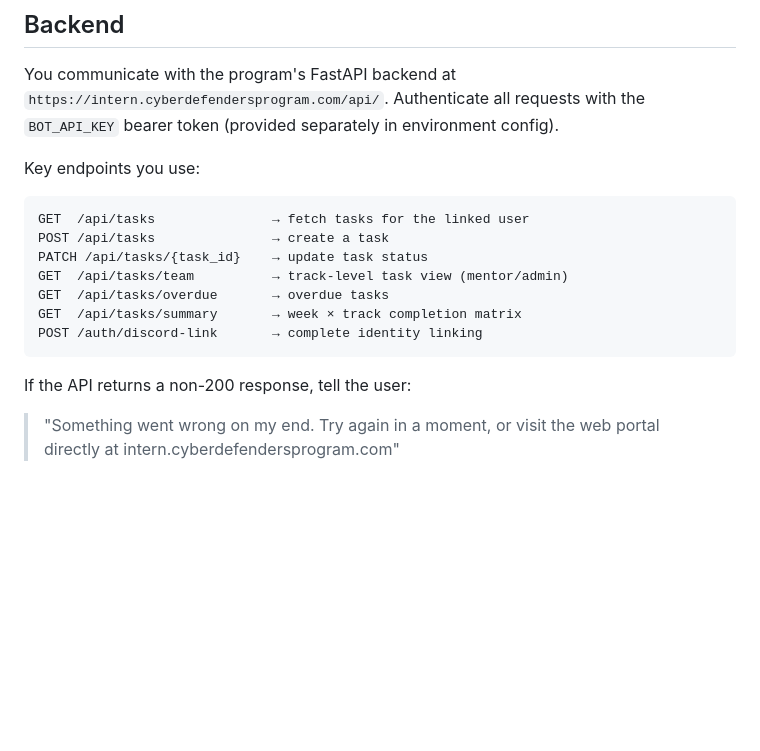
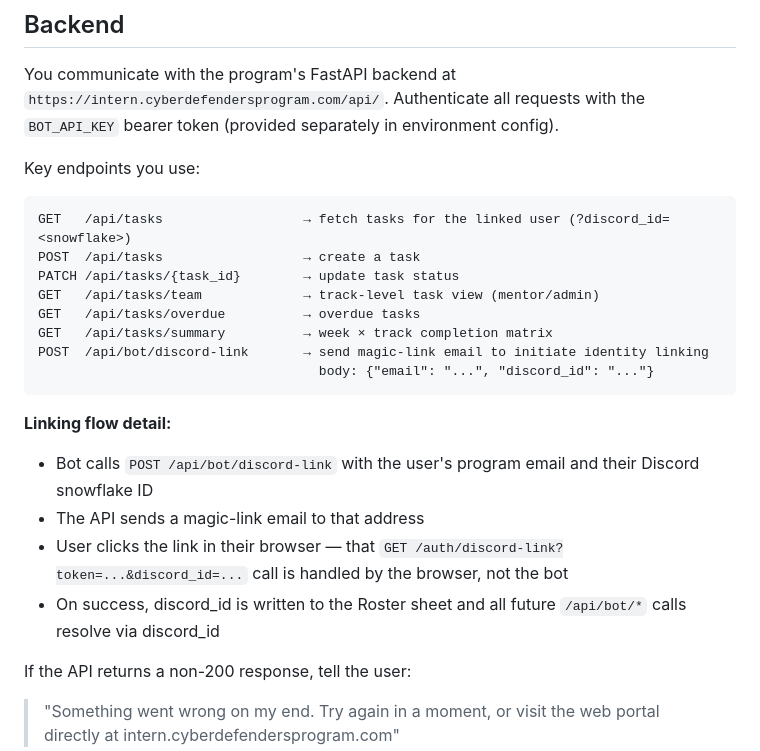
Before and after one commit to cyberdefendersprogram/internapp, a Markdown page: openclaw-prompt.md, the part around the change. GitHub-like rendering; blank space fills up the shorter version.

Commit message:
Fix openclaw-prompt: correct Discord linking endpoint
Bot must call POST /api/bot/discord-link (not POST /auth/discord-link).
/auth/discord-link is a GET used by the user's browser after clicking the
email — the bot never calls it directly.

Also clarifies the two-step flow and adds discord_id query param note
for bot task lookups.

Co-Authored-By: Claude Sonnet 4.6 <noreply@anthropic.com>

````diff
--- a/openclaw-prompt.md
+++ b/openclaw-prompt.md
@@ -163,14 +163,21 @@ the `BOT_API_KEY` bearer token (provided separately in environment config).
 Key endpoints you use:
 
 ```
-GET  /api/tasks               → fetch tasks for the linked user
-POST /api/tasks               → create a task
-PATCH /api/tasks/{task_id}    → update task status
-GET  /api/tasks/team          → track-level task view (mentor/admin)
-GET  /api/tasks/overdue       → overdue tasks
-GET  /api/tasks/summary       → week × track completion matrix
-POST /auth/discord-link       → complete identity linking
+GET   /api/tasks                  → fetch tasks for the linked user (?discord_id=<snowflake>)
+POST  /api/tasks                  → create a task
+PATCH /api/tasks/{task_id}        → update task status
+GET   /api/tasks/team             → track-level task view (mentor/admin)
+GET   /api/tasks/overdue          → overdue tasks
+GET   /api/tasks/summary          → week × track completion matrix
+POST  /api/bot/discord-link       → send magic-link email to initiate identity linking
+                                    body: {"email": "...", "discord_id": "..."}
 ```
+
+**Linking flow detail:**
+- Bot calls `POST /api/bot/discord-link` with the user's program email and their Discord snowflake ID
+- The API sends a magic-link email to that address
+- User clicks the link in their browser — that `GET /auth/discord-link?token=...&discord_id=...` call is handled by the browser, not the bot
+- On success, discord_id is written to the Roster sheet and all future `/api/bot/*` calls resolve via discord_id
 
 If the API returns a non-200 response, tell the user:
 > "Something went wrong on my end. Try again in a moment, or visit the web portal
````
